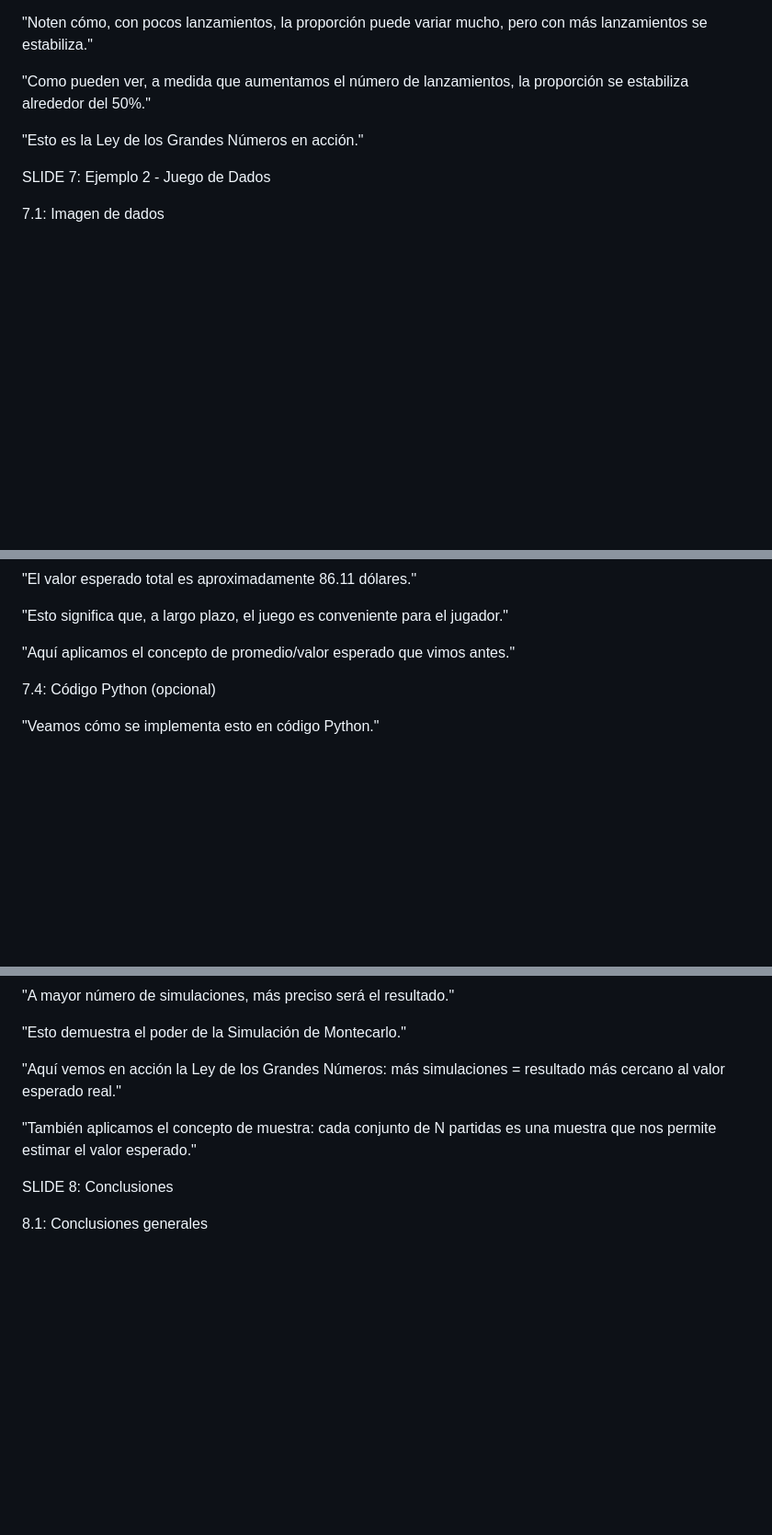
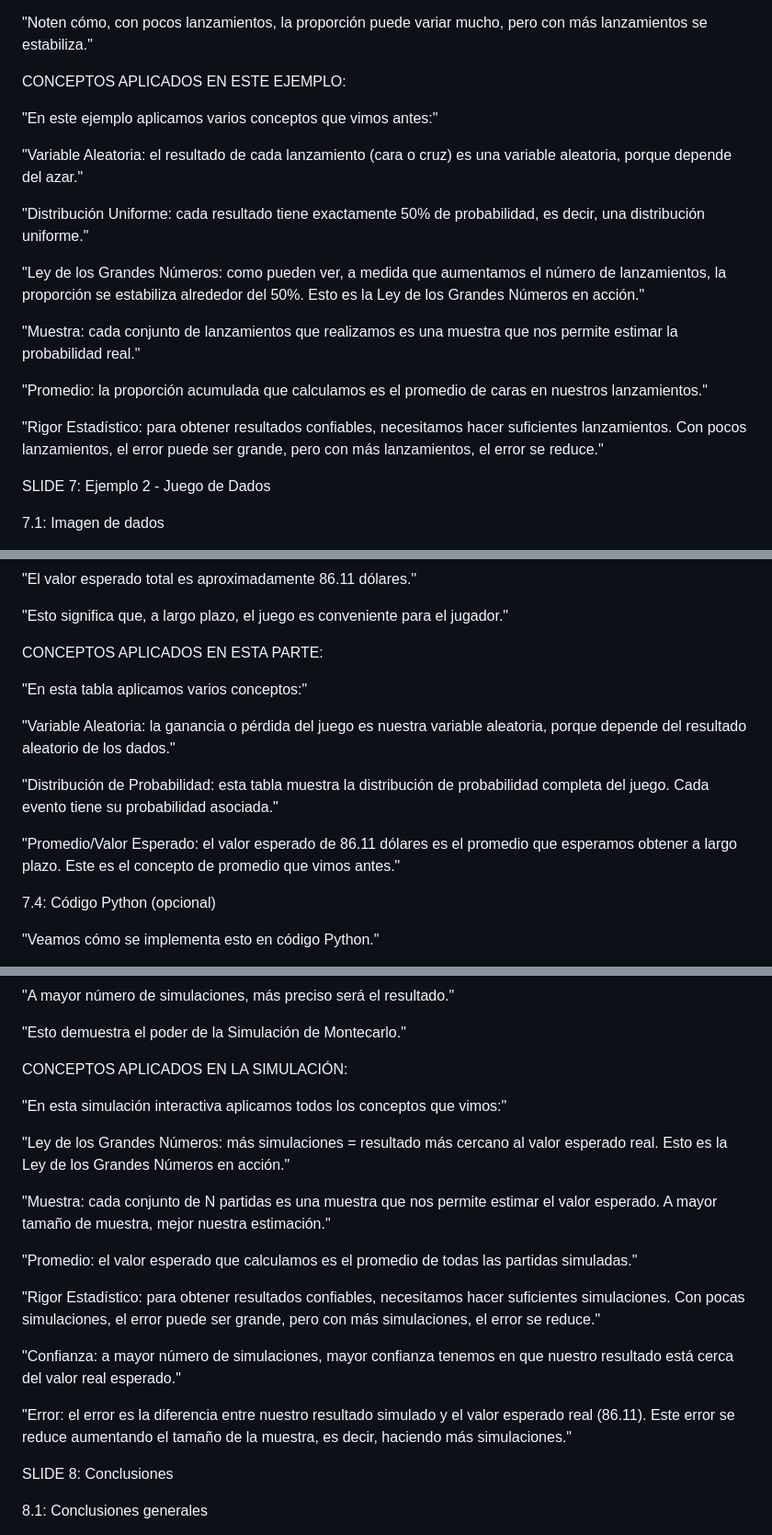
Before and after one commit to BraianTormey/MonteCarlo, a Markdown page: GUION.md, 3 parts joined by grey strips. Shown at 92% size. GitHub-like rendering; blank space fills up the shorter version.

```diff
--- a/GUION.md
+++ b/GUION.md
@@ -137,9 +137,21 @@ Comparar con la simulación en pantalla
 
 "Noten cómo, con pocos lanzamientos, la proporción puede variar mucho, pero con más lanzamientos se estabiliza."
 
-"Como pueden ver, a medida que aumentamos el número de lanzamientos, la proporción se estabiliza alrededor del 50%."
+CONCEPTOS APLICADOS EN ESTE EJEMPLO:
 
-"Esto es la Ley de los Grandes Números en acción."
+"En este ejemplo aplicamos varios conceptos que vimos antes:"
+
+"Variable Aleatoria: el resultado de cada lanzamiento (cara o cruz) es una variable aleatoria, porque depende del azar."
+
+"Distribución Uniforme: cada resultado tiene exactamente 50% de probabilidad, es decir, una distribución uniforme."
+
+"Ley de los Grandes Números: como pueden ver, a medida que aumentamos el número de lanzamientos, la proporción se estabiliza alrededor del 50%. Esto es la Ley de los Grandes Números en acción."
+
+"Muestra: cada conjunto de lanzamientos que realizamos es una muestra que nos permite estimar la probabilidad real."
+
+"Promedio: la proporción acumulada que calculamos es el promedio de caras en nuestros lanzamientos."
+
+"Rigor Estadístico: para obtener resultados confiables, necesitamos hacer suficientes lanzamientos. Con pocos lanzamientos, el error puede ser grande, pero con más lanzamientos, el error se reduce."
 
 SLIDE 7: Ejemplo 2 - Juego de Dados
 
@@ -185,7 +197,15 @@ Mostrar la tabla con las probabilidades
 
 "Esto significa que, a largo plazo, el juego es conveniente para el jugador."
 
-"Aquí aplicamos el concepto de promedio/valor esperado que vimos antes."
+CONCEPTOS APLICADOS EN ESTA PARTE:
+
+"En esta tabla aplicamos varios conceptos:"
+
+"Variable Aleatoria: la ganancia o pérdida del juego es nuestra variable aleatoria, porque depende del resultado aleatorio de los dados."
+
+"Distribución de Probabilidad: esta tabla muestra la distribución de probabilidad completa del juego. Cada evento tiene su probabilidad asociada."
+
+"Promedio/Valor Esperado: el valor esperado de 86.11 dólares es el promedio que esperamos obtener a largo plazo. Este es el concepto de promedio que vimos antes."
 
 7.4: Código Python (opcional)
 
@@ -205,9 +225,21 @@ Acción: Mostrar simulación interactiva
 
 "Esto demuestra el poder de la Simulación de Montecarlo."
 
-"Aquí vemos en acción la Ley de los Grandes Números: más simulaciones = resultado más cercano al valor esperado real."
+CONCEPTOS APLICADOS EN LA SIMULACIÓN:
 
-"También aplicamos el concepto de muestra: cada conjunto de N partidas es una muestra que nos permite estimar el valor esperado."
+"En esta simulación interactiva aplicamos todos los conceptos que vimos:"
+
+"Ley de los Grandes Números: más simulaciones = resultado más cercano al valor esperado real. Esto es la Ley de los Grandes Números en acción."
+
+"Muestra: cada conjunto de N partidas es una muestra que nos permite estimar el valor esperado. A mayor tamaño de muestra, mejor nuestra estimación."
+
+"Promedio: el valor esperado que calculamos es el promedio de todas las partidas simuladas."
+
+"Rigor Estadístico: para obtener resultados confiables, necesitamos hacer suficientes simulaciones. Con pocas simulaciones, el error puede ser grande, pero con más simulaciones, el error se reduce."
+
+"Confianza: a mayor número de simulaciones, mayor confianza tenemos en que nuestro resultado está cerca del valor real esperado."
+
+"Error: el error es la diferencia entre nuestro resultado simulado y el valor esperado real (86.11). Este error se reduce aumentando el tamaño de la muestra, es decir, haciendo más simulaciones."
 
 SLIDE 8: Conclusiones
 
```
